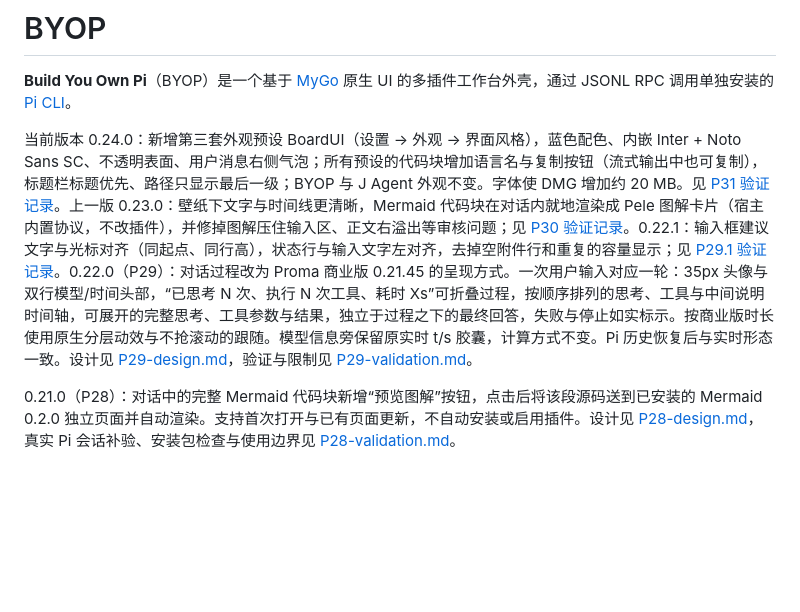
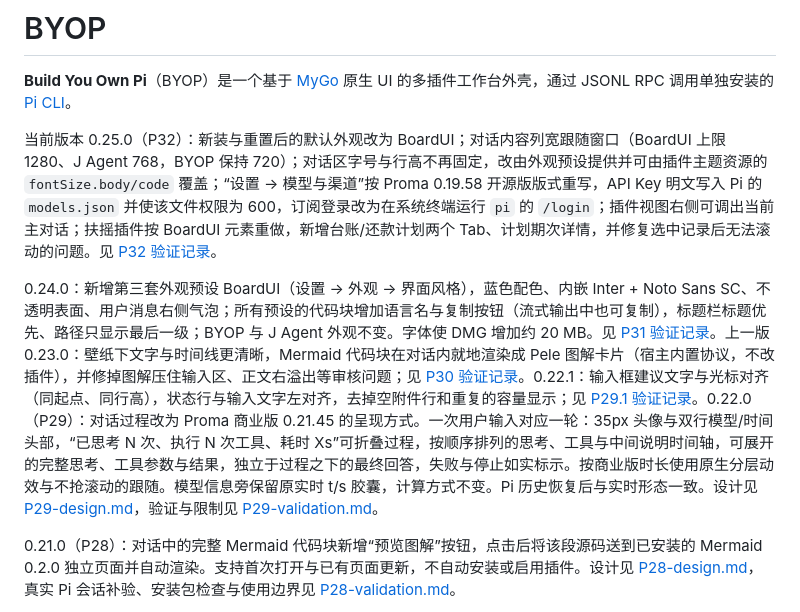
Before and after one commit to lexleizou/byop, a Markdown page: README.md, the part around the change. Rendered like a GitHub page; blank space fills up the shorter version.

Commit message:
docs: P32 版本说明与验证入口（0.25.0）

```diff
--- a/README.md
+++ b/README.md
@@ -2,7 +2,9 @@
 
 **Build You Own Pi**（BYOP）是一个基于 [MyGo](https://github.com/egoist/mygo) 原生 UI 的多插件工作台外壳，通过 JSONL RPC 调用单独安装的 [Pi CLI](https://github.com/earendil-works/pi)。
 
-当前版本 0.24.0：新增第三套外观预设 BoardUI（设置 → 外观 → 界面风格），蓝色配色、内嵌 Inter + Noto Sans SC、不透明表面、用户消息右侧气泡；所有预设的代码块增加语言名与复制按钮（流式输出中也可复制），标题栏标题优先、路径只显示最后一级；BYOP 与 J Agent 外观不变。字体使 DMG 增加约 20 MB。见 [P31 验证记录](docs/P31-validation.md)。上一版 0.23.0：壁纸下文字与时间线更清晰，Mermaid 代码块在对话内就地渲染成 Pele 图解卡片（宿主内置协议，不改插件），并修掉图解压住输入区、正文右溢出等审核问题；见 [P30 验证记录](docs/P30-validation.md)。0.22.1：输入框建议文字与光标对齐（同起点、同行高），状态行与输入文字左对齐，去掉空附件行和重复的容量显示；见 [P29.1 验证记录](docs/P29.1-validation.md)。0.22.0（P29）：对话过程改为 Proma 商业版 0.21.45 的呈现方式。一次用户输入对应一轮：35px 头像与双行模型/时间头部，“已思考 N 次、执行 N 次工具、耗时 Xs”可折叠过程，按顺序排列的思考、工具与中间说明时间轴，可展开的完整思考、工具参数与结果，独立于过程之下的最终回答，失败与停止如实标示。按商业版时长使用原生分层动效与不抢滚动的跟随。模型信息旁保留原实时 t/s 胶囊，计算方式不变。Pi 历史恢复后与实时形态一致。设计见 [P29-design.md](docs/P29-design.md)，验证与限制见 [P29-validation.md](docs/P29-validation.md)。
+当前版本 0.25.0（P32）：新装与重置后的默认外观改为 BoardUI；对话内容列宽跟随窗口（BoardUI 上限 1280、J Agent 768，BYOP 保持 720）；对话区字号与行高不再固定，改由外观预设提供并可由插件主题资源的 `fontSize.body/code` 覆盖；“设置 → 模型与渠道”按 Proma 0.19.58 开源版版式重写，API Key 明文写入 Pi 的 `models.json` 并使该文件权限为 600，订阅登录改为在系统终端运行 `pi` 的 `/login`；插件视图右侧可调出当前主对话；扶摇插件按 BoardUI 元素重做，新增台账/还款计划两个 Tab、计划期次详情，并修复选中记录后无法滚动的问题。见 [P32 验证记录](docs/P32-validation.md)。
+
+0.24.0：新增第三套外观预设 BoardUI（设置 → 外观 → 界面风格），蓝色配色、内嵌 Inter + Noto Sans SC、不透明表面、用户消息右侧气泡；所有预设的代码块增加语言名与复制按钮（流式输出中也可复制），标题栏标题优先、路径只显示最后一级；BYOP 与 J Agent 外观不变。字体使 DMG 增加约 20 MB。见 [P31 验证记录](docs/P31-validation.md)。上一版 0.23.0：壁纸下文字与时间线更清晰，Mermaid 代码块在对话内就地渲染成 Pele 图解卡片（宿主内置协议，不改插件），并修掉图解压住输入区、正文右溢出等审核问题；见 [P30 验证记录](docs/P30-validation.md)。0.22.1：输入框建议文字与光标对齐（同起点、同行高），状态行与输入文字左对齐，去掉空附件行和重复的容量显示；见 [P29.1 验证记录](docs/P29.1-validation.md)。0.22.0（P29）：对话过程改为 Proma 商业版 0.21.45 的呈现方式。一次用户输入对应一轮：35px 头像与双行模型/时间头部，“已思考 N 次、执行 N 次工具、耗时 Xs”可折叠过程，按顺序排列的思考、工具与中间说明时间轴，可展开的完整思考、工具参数与结果，独立于过程之下的最终回答，失败与停止如实标示。按商业版时长使用原生分层动效与不抢滚动的跟随。模型信息旁保留原实时 t/s 胶囊，计算方式不变。Pi 历史恢复后与实时形态一致。设计见 [P29-design.md](docs/P29-design.md)，验证与限制见 [P29-validation.md](docs/P29-validation.md)。
 
 0.21.0（P28）：对话中的完整 Mermaid 代码块新增“预览图解”按钮，点击后将该段源码送到已安装的 Mermaid 0.2.0 独立页面并自动渲染。支持首次打开与已有页面更新，不自动安装或启用插件。设计见 [P28-design.md](docs/P28-design.md)，真实 Pi 会话补验、安装包检查与使用边界见 [P28-validation.md](docs/P28-validation.md)。
 
```
